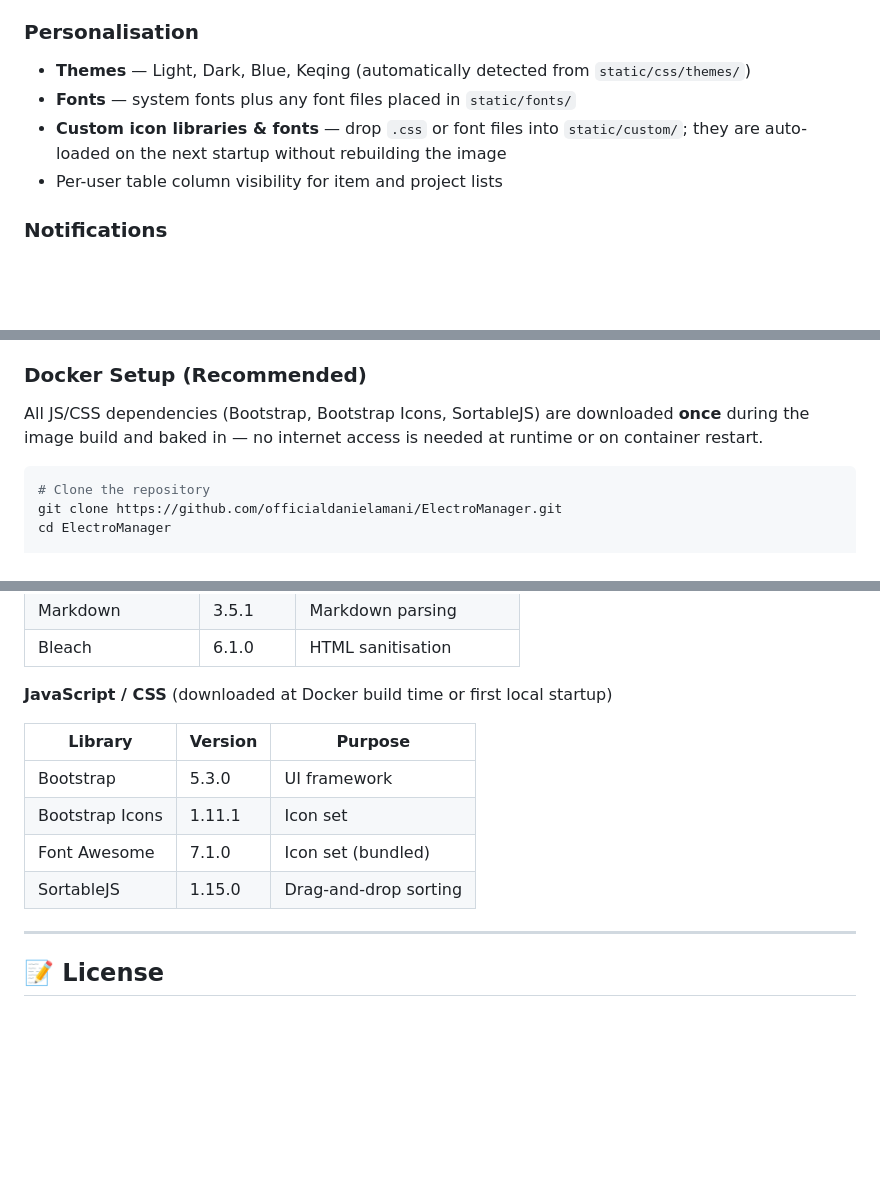
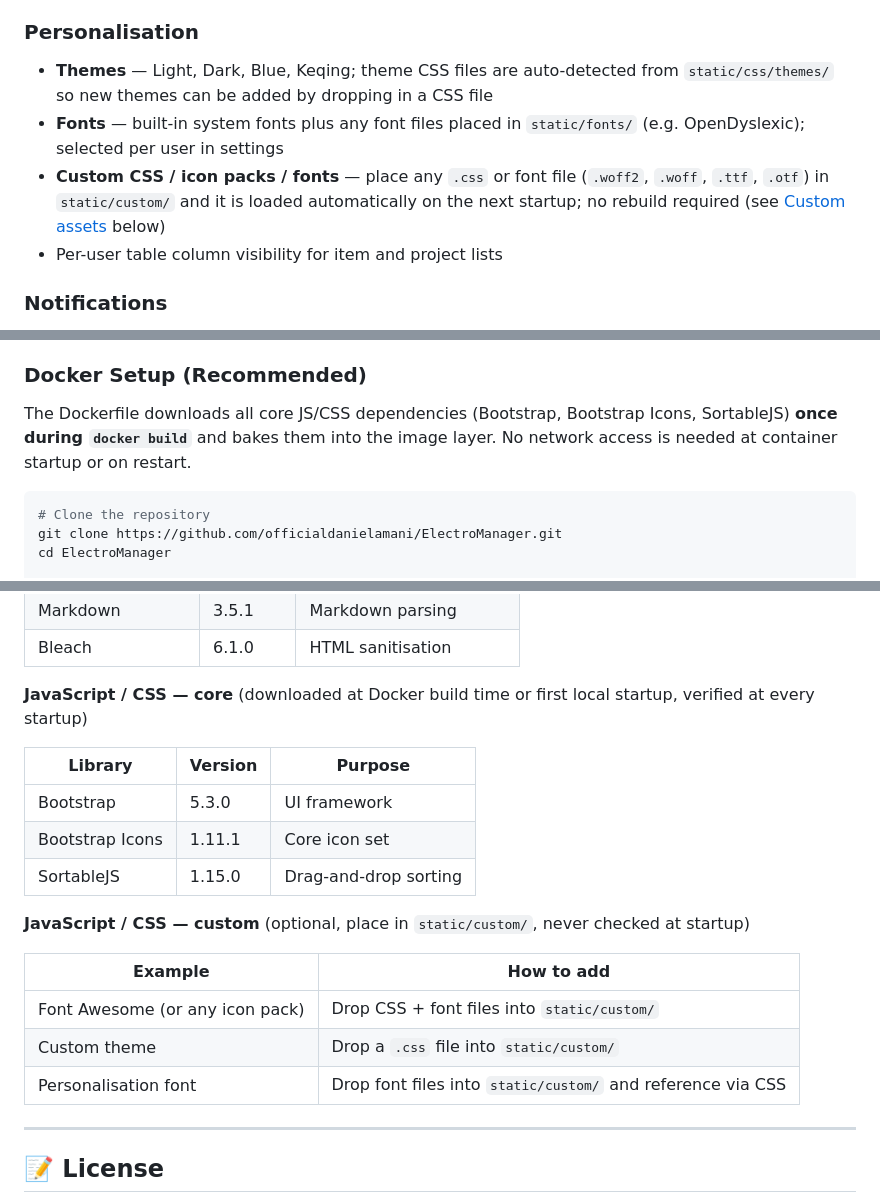
Before and after one commit to officialdanielamani/ElectroManager, a Markdown page: README.md, 3 parts joined by grey strips. Rendered like a GitHub page; blank space fills up the shorter version.

````diff
--- a/README.md
+++ b/README.md
@@ -83,9 +83,9 @@ ElectroManager runs entirely in a web browser, making it accessible from any dev
 - Per-user profile photo upload
 
 ### Personalisation
-- **Themes** — Light, Dark, Blue, Keqing (automatically detected from `static/css/themes/`)
-- **Fonts** — system fonts plus any font files placed in `static/fonts/`
-- **Custom icon libraries & fonts** — drop `.css` or font files into `static/custom/`; they are auto-loaded on the next startup without rebuilding the image
+- **Themes** — Light, Dark, Blue, Keqing; theme CSS files are auto-detected from `static/css/themes/` so new themes can be added by dropping in a CSS file
+- **Fonts** — built-in system fonts plus any font files placed in `static/fonts/` (e.g. OpenDyslexic); selected per user in settings
+- **Custom CSS / icon packs / fonts** — place any `.css` or font file (`.woff2`, `.woff`, `.ttf`, `.otf`) in `static/custom/` and it is loaded automatically on the next startup; no rebuild required (see [Custom assets](#custom-assets) below)
 - Per-user table column visibility for item and project lists
 
 ### Notifications
@@ -115,7 +115,7 @@ ElectroManager runs entirely in a web browser, making it accessible from any dev
 
 ### Docker Setup (Recommended)
 
-All JS/CSS dependencies (Bootstrap, Bootstrap Icons, SortableJS) are downloaded **once** during the image build and baked in — no internet access is needed at runtime or on container restart.
+The Dockerfile downloads all core JS/CSS dependencies (Bootstrap, Bootstrap Icons, SortableJS) **once during `docker build`** and bakes them into the image layer. No network access is needed at container startup or on restart.
 
 ```bash
 # Clone the repository
@@ -283,14 +312,21 @@ ElectroManager/
 | Markdown | 3.5.1 | Markdown parsing |
 | Bleach | 6.1.0 | HTML sanitisation |
 
-**JavaScript / CSS** (downloaded at Docker build time or first local startup)
+**JavaScript / CSS — core** (downloaded at Docker build time or first local startup, verified at every startup)
 
 | Library | Version | Purpose |
 |---------|---------|---------|
 | Bootstrap | 5.3.0 | UI framework |
-| Bootstrap Icons | 1.11.1 | Icon set |
-| Font Awesome | 7.1.0 | Icon set (bundled) |
+| Bootstrap Icons | 1.11.1 | Core icon set |
 | SortableJS | 1.15.0 | Drag-and-drop sorting |
+
+**JavaScript / CSS — custom** (optional, place in `static/custom/`, never checked at startup)
+
+| Example | How to add |
+|---------|-----------|
+| Font Awesome (or any icon pack) | Drop CSS + font files into `static/custom/` |
+| Custom theme | Drop a `.css` file into `static/custom/` |
+| Personalisation font | Drop font files into `static/custom/` and reference via CSS |
 
 ---
 
````
Also changed, not shown: other parts of README.md (+39 -10 lines).
